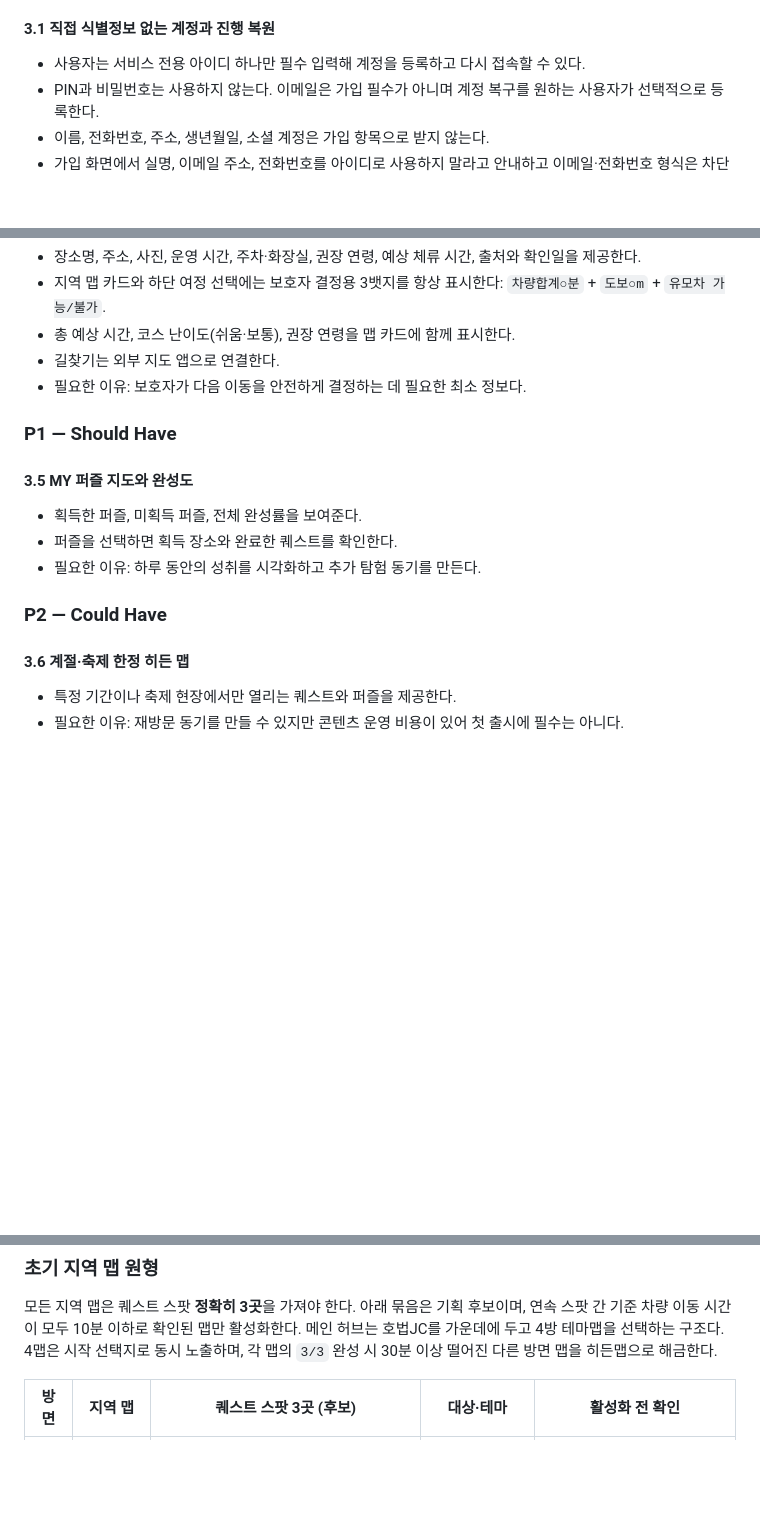
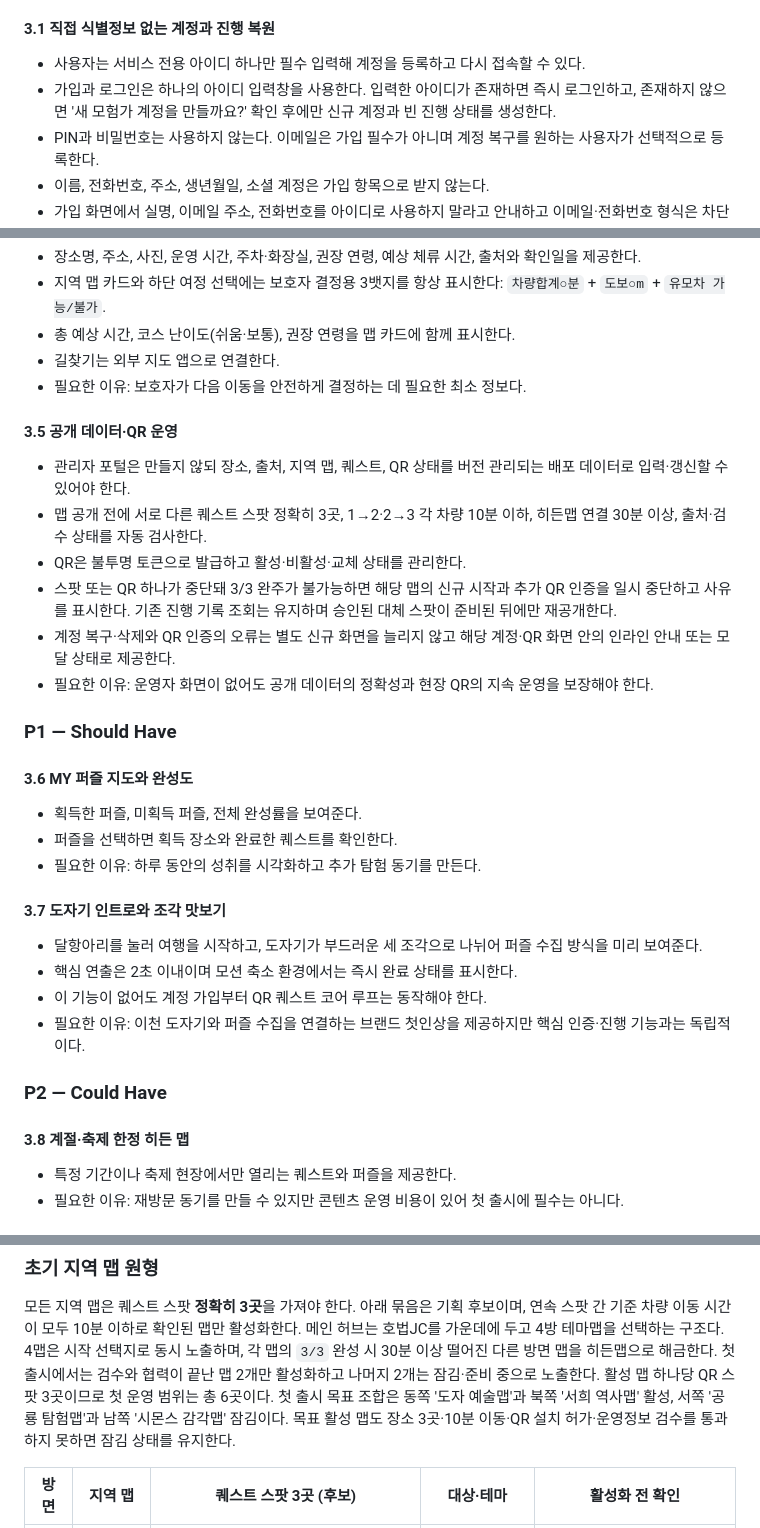
Before and after one commit to newrjy-maker/Icheon, a Markdown page: docs/prd.md, 3 parts joined by grey strips. GitHub-like rendering; blank space fills up the shorter version.

```diff
--- a/docs/prd.md
+++ b/docs/prd.md
@@ -63,6 +63,7 @@
 #### 3.1 직접 식별정보 없는 계정과 진행 복원
 
 - 사용자는 서비스 전용 아이디 하나만 필수 입력해 계정을 등록하고 다시 접속할 수 있다.
+- 가입과 로그인은 하나의 아이디 입력창을 사용한다. 입력한 아이디가 존재하면 즉시 로그인하고, 존재하지 않으면 '새 모험가 계정을 만들까요?' 확인 후에만 신규 계정과 빈 진행 상태를 생성한다.
 - PIN과 비밀번호는 사용하지 않는다. 이메일은 가입 필수가 아니며 계정 복구를 원하는 사용자가 선택적으로 등록한다.
 - 이름, 전화번호, 주소, 생년월일, 소셜 계정은 가입 항목으로 받지 않는다.
 - 가입 화면에서 실명, 이메일 주소, 전화번호를 아이디로 사용하지 말라고 안내하고 이메일·전화번호 형식은 차단한다.
@@ -100,17 +101,33 @@
 - 길찾기는 외부 지도 앱으로 연결한다.
 - 필요한 이유: 보호자가 다음 이동을 안전하게 결정하는 데 필요한 최소 정보다.
 
+#### 3.5 공개 데이터·QR 운영
+
+- 관리자 포털은 만들지 않되 장소, 출처, 지역 맵, 퀘스트, QR 상태를 버전 관리되는 배포 데이터로 입력·갱신할 수 있어야 한다.
+- 맵 공개 전에 서로 다른 퀘스트 스팟 정확히 3곳, 1→2·2→3 각 차량 10분 이하, 히든맵 연결 30분 이상, 출처·검수 상태를 자동 검사한다.
+- QR은 불투명 토큰으로 발급하고 활성·비활성·교체 상태를 관리한다.
+- 스팟 또는 QR 하나가 중단돼 3/3 완주가 불가능하면 해당 맵의 신규 시작과 추가 QR 인증을 일시 중단하고 사유를 표시한다. 기존 진행 기록 조회는 유지하며 승인된 대체 스팟이 준비된 뒤에만 재공개한다.
+- 계정 복구·삭제와 QR 인증의 오류는 별도 신규 화면을 늘리지 않고 해당 계정·QR 화면 안의 인라인 안내 또는 모달 상태로 제공한다.
+- 필요한 이유: 운영자 화면이 없어도 공개 데이터의 정확성과 현장 QR의 지속 운영을 보장해야 한다.
+
 ### P1 — Should Have
 
-#### 3.5 MY 퍼즐 지도와 완성도
+#### 3.6 MY 퍼즐 지도와 완성도
 
 - 획득한 퍼즐, 미획득 퍼즐, 전체 완성률을 보여준다.
 - 퍼즐을 선택하면 획득 장소와 완료한 퀘스트를 확인한다.
 - 필요한 이유: 하루 동안의 성취를 시각화하고 추가 탐험 동기를 만든다.
 
+#### 3.7 도자기 인트로와 조각 맛보기
+
+- 달항아리를 눌러 여행을 시작하고, 도자기가 부드러운 세 조각으로 나뉘어 퍼즐 수집 방식을 미리 보여준다.
+- 핵심 연출은 2초 이내이며 모션 축소 환경에서는 즉시 완료 상태를 표시한다.
+- 이 기능이 없어도 계정 가입부터 QR 퀘스트 코어 루프는 동작해야 한다.
+- 필요한 이유: 이천 도자기와 퍼즐 수집을 연결하는 브랜드 첫인상을 제공하지만 핵심 인증·진행 기능과는 독립적이다.
+
 ### P2 — Could Have
 
-#### 3.6 계절·축제 한정 히든 맵
+#### 3.8 계절·축제 한정 히든 맵
 
 - 특정 기간이나 축제 현장에서만 열리는 퀘스트와 퍼즐을 제공한다.
 - 필요한 이유: 재방문 동기를 만들 수 있지만 콘텐츠 운영 비용이 있어 첫 출시에 필수는 아니다.
@@ -407,6 +427,8 @@ erDiagram
 
 모든 지역 맵은 퀘스트 스팟 **정확히 3곳**을 가져야 한다. 아래 묶음은 기획 후보이며, 연속 스팟 간 기준 차량 이동 시간이 모두 10분 이하로 확인된 맵만 활성화한다.
 메인 허브는 호법JC를 가운데에 두고 4방 테마맵을 선택하는 구조다. 4맵은 시작 선택지로 동시 노출하며, 각 맵의 `3/3` 완성 시 30분 이상 떨어진 다른 방면 맵을 히든맵으로 해금한다.
+첫 출시에서는 검수와 협력이 끝난 맵 2개만 활성화하고 나머지 2개는 잠김·준비 중으로 노출한다. 활성 맵 하나당 QR 스팟 3곳이므로 첫 운영 범위는 총 6곳이다.
+첫 출시 목표 조합은 동쪽 '도자 예술맵'과 북쪽 '서희 역사맵' 활성, 서쪽 '공룡 탐험맵'과 남쪽 '시몬스 감각맵' 잠김이다. 목표 활성 맵도 장소 3곳·10분 이동·QR 설치 허가·운영정보 검수를 통과하지 못하면 잠김 상태를 유지한다.
 
 | 방면 | 지역 맵 | 퀘스트 스팟 3곳 (후보) | 대상·테마 | 활성화 전 확인 |
 |---|---|---|---|---|
```
Also changed, not shown: other parts of docs/prd.md (+3 -0 lines), docs/design-prompt.md (+1 -1 lines), docs/frd.md (added, +265 -0 lines).
